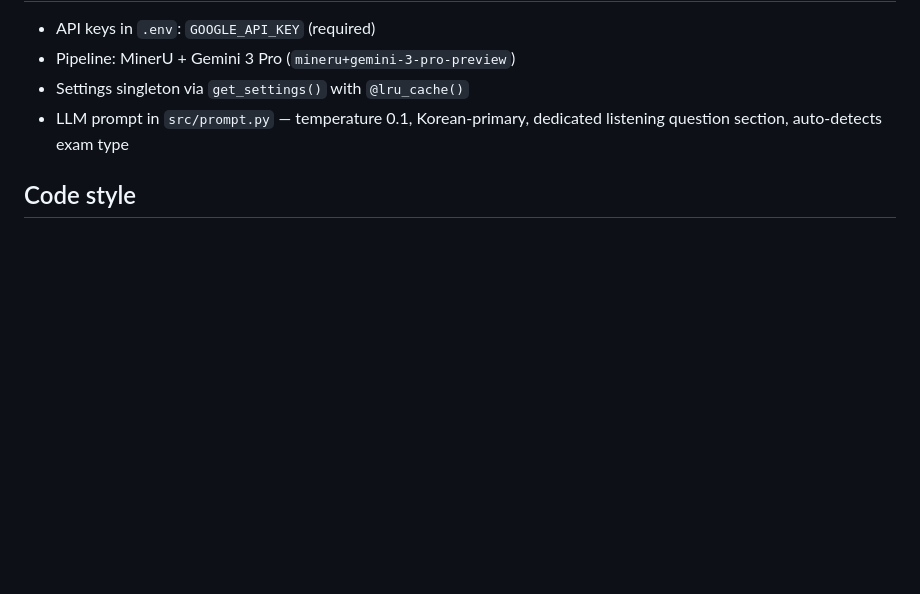
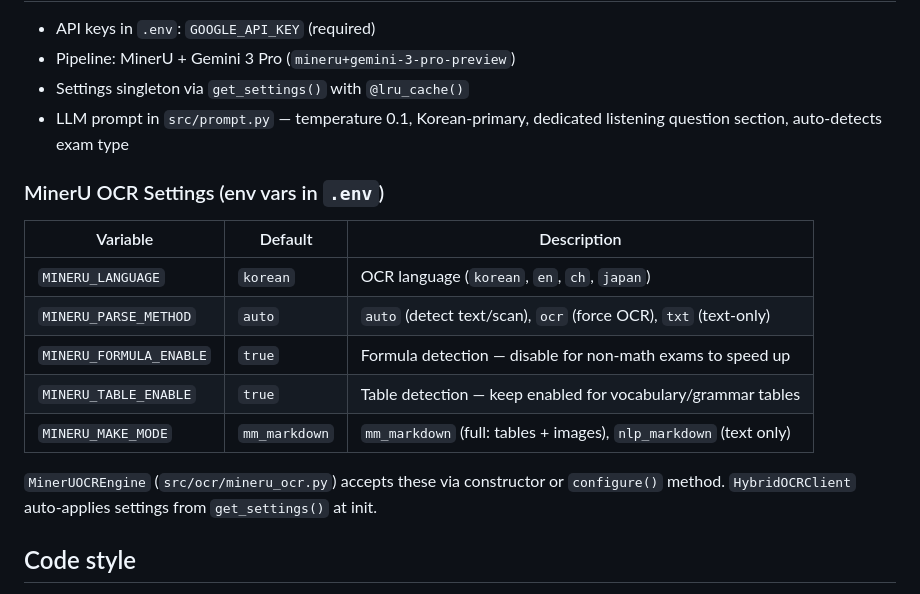
Before and after one commit to jawsbaek/exam-pdf-parser, a Markdown page: CLAUDE.md, the part around the change. Drawn GitHub-style; blank space fills up the shorter version.

Commit message:
docs: add MinerU OCR configuration options to CLAUDE.md
Co-Authored-By: Claude Opus 4.6 <noreply@anthropic.com>

```diff
--- a/CLAUDE.md
+++ b/CLAUDE.md
@@ -97,6 +97,18 @@ FastAPI web service for PDF parsing. See `DESIGN.md` for full architecture.
 - Settings singleton via `get_settings()` with `@lru_cache()`
 - LLM prompt in `src/prompt.py` — temperature 0.1, Korean-primary, dedicated listening question section, auto-detects exam type
 
+### MinerU OCR Settings (env vars in `.env`)
+
+| Variable | Default | Description |
+|----------|---------|-------------|
+| `MINERU_LANGUAGE` | `korean` | OCR language (`korean`, `en`, `ch`, `japan`) |
+| `MINERU_PARSE_METHOD` | `auto` | `auto` (detect text/scan), `ocr` (force OCR), `txt` (text-only) |
+| `MINERU_FORMULA_ENABLE` | `true` | Formula detection — disable for non-math exams to speed up |
+| `MINERU_TABLE_ENABLE` | `true` | Table detection — keep enabled for vocabulary/grammar tables |
+| `MINERU_MAKE_MODE` | `mm_markdown` | `mm_markdown` (full: tables + images), `nlp_markdown` (text only) |
+
+`MinerUOCREngine` (`src/ocr/mineru_ocr.py`) accepts these via constructor or `configure()` method. `HybridOCRClient` auto-applies settings from `get_settings()` at init.
+
 ## Code style
 
 - Line length: 120 (both black and ruff)
```
